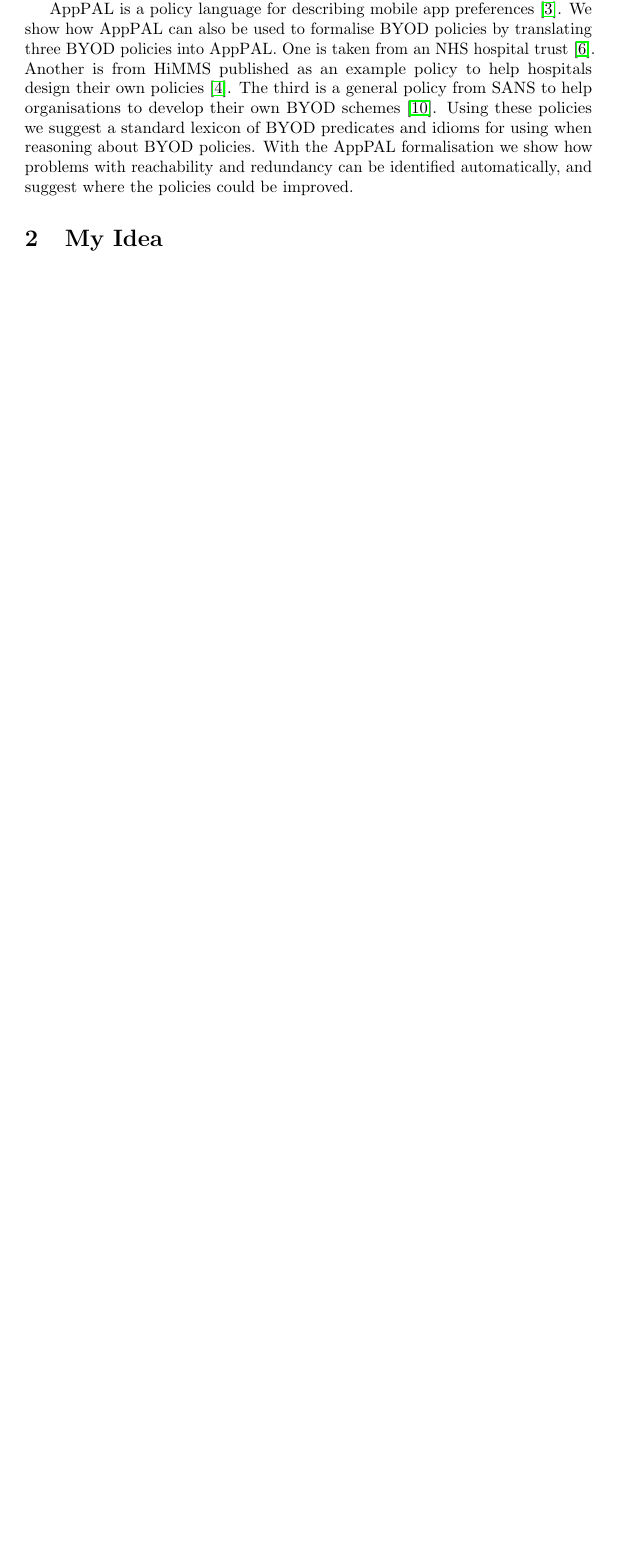
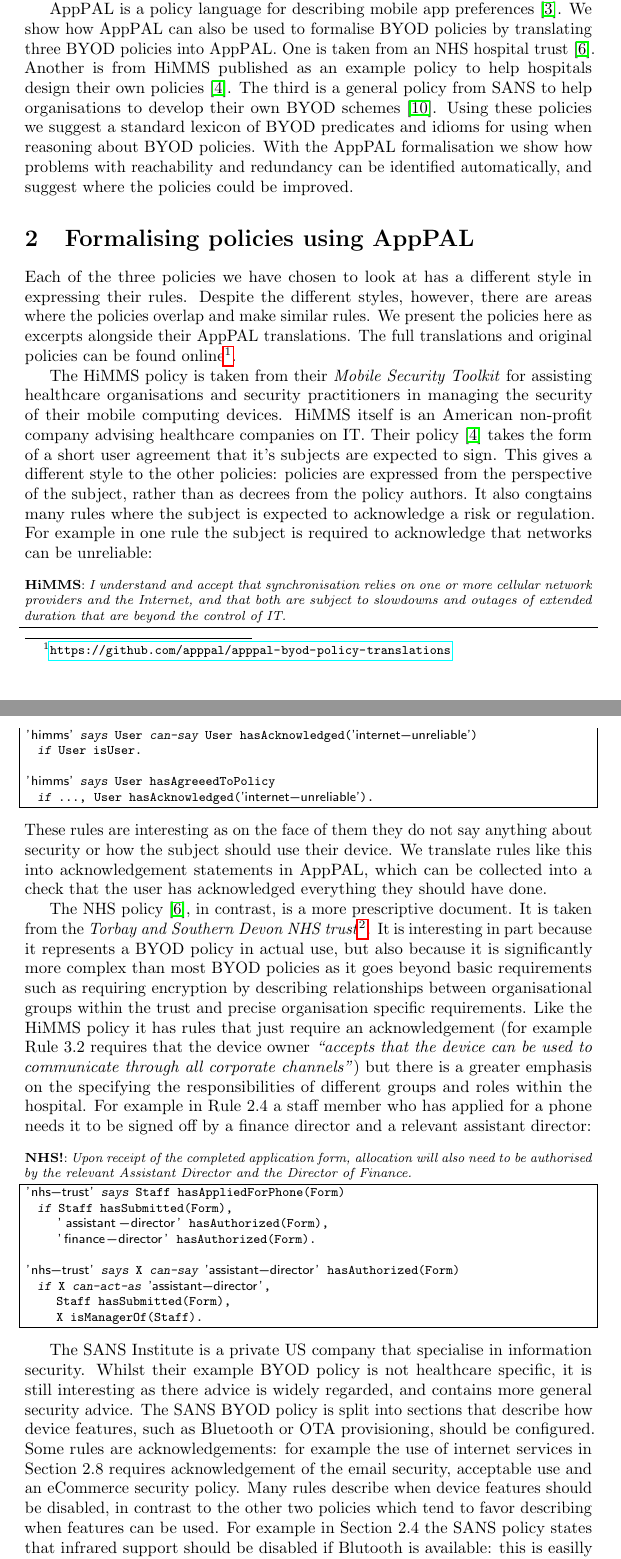
Before and after one commit to bogwonch/future-apppal-byod-paper, a LaTeX paper (paper-2.tex): part of page 2 of 3 before the commit and two parts of pages 2 and 3 of 5 after it, the two joined at a grey line, cut so that both start at the same text, the shorter picture padded with empty space. Compiled offline with pdfLaTeX.

Commit message:
Added intro to the three different policies

```diff
--- a/paper-2.tex
+++ b/paper-2.tex
@@ -6,6 +6,7 @@
 \usepackage{acronym}
 \acrodef{MDM}{mobile device management}
 \acrodef{BYOD}{bring your own device}
+\acrodef{HiMMS}{Healthcare Information and Management Systems Society}
 
 \usepackage{algorithm}
 \usepackage{algpseudocode}
@@ -90,12 +91,59 @@ We need to be able to identify problems before they happen.
 \apppal{} is a policy language for describing mobile app preferences~\cite{hallett_apppal_2016}.
 We show how \apppal{} can also be used to formalise \ac{BYOD} policies by translating three \ac{BYOD} policies into \apppal{}.
 One is taken from an NHS hospital trust~\cite{kennington_mobiles_2014}.
-Another is from HiMMS published as an example policy to help hospitals design their own policies~\cite{healthcare_information_and_management_systems_society_mobile_2012}.
+Another is from \ac{HiMMS} published as an example policy to help hospitals design their own policies~\cite{healthcare_information_and_management_systems_society_mobile_2012}.
 The third is a  general policy from SANS to help organisations to develop their own \ac{BYOD} schemes~\cite{nicholas_r._c._guerin_security_2008}.
 Using these policies we suggest a standard lexicon of BYOD predicates and idioms for using when reasoning about \ac{BYOD} policies.
 With the AppPAL formalisation we show how problems with reachability and redundancy can be identified automatically, and suggest where the policies could be improved.
 
-\section{My Idea}
+%\section{My Idea}
+\section{Formalising policies using AppPAL}
 % 2 pages
 \label{sec:idea}
 
+Each of the three policies we have chosen to look at has a different style in expressing their rules.
+Despite the different styles, however, there are areas where the policies overlap and make similar rules.
+We present the policies here as excerpts alongside their AppPAL translations.
+The full translations and original policies can be found online\footnote{\url{https://github.com/apppal/apppal-byod-policy-translations}}.
+
+The \ac{HiMMS} policy is taken from their \emph{Mobile Security Toolkit} for assisting healthcare organisations and security practitioners in managing the security of their mobile computing devices.
+\ac{HiMMS} itself is an American non-profit company advising healthcare companies on IT.
+Their policy~\cite{healthcare_information_and_management_systems_society_mobile_2012} takes the form of a short user agreement that it's subjects are expected to sign.
+This gives a different style to the other policies: policies are expressed from the perspective of the subject, rather than as decrees from the policy authors.
+It also congtains many rules where the subject is expected to acknowledge a risk or regulation.
+For example in one rule the subject is required to acknowledge that networks can be unreliable:
+\begin{lstlisting}[title={\footnotesize\textbf{\ac{HiMMS}}:~\itshape
+I understand and accept that synchronisation relies on one or more cellular network providers and the Internet, and that both are subject to slowdowns and outages of extended duration that are beyond the control of IT.}]
+'himms' says User can-say User hasAcknowledged('internet-unreliable')
+  if User isUser.
+
+'himms' says User hasAgreeedToPolicy
+  if ...,  User hasAcknowledged('internet-unreliable').
+\end{lstlisting}
+These rules are interesting as on the face of them they do not say anything about security or how the subject should use their device.
+We translate rules like this into acknowledgement statements in AppPAL, which can be collected into a check that the user has acknowledged everything they should have done.
+
+The NHS policy~\cite{kennington_mobiles_2014}, in contrast, is a more prescriptive document.
+It is taken from the \emph{Torbay and Southern Devon NHS trust}\footnote{The NHS is organised into a series fo \emph{trusts}, each of which contains several hospitals.  A doctor may work at several hospitals within a trust.}.
+It is interesting in part because it represents a \ac{BYOD} policy in actual use, but also because it is significantly more complex than most \ac{BYOD} policies as it goes beyond basic requirements such as requiring encryption by describing relationships between organisational groups within the trust and precise organisation specific requirements.
+Like the \ac{HiMMS} policy it has rules that just require an acknowledgement (for example Rule~3.2 requires that the device owner \emph{``accepts that the device can be used to communicate through all corporate channels''}) but there is a greater emphasis on the specifying the responsibilities of different groups and roles within the hospital.  For example in Rule~2.4 a staff member who has applied for a phone needs it to be signed off by a finance director and a relevant assistant director:
+\begin{lstlisting}[title={\footnotesize\textbf{\ac{NHS}}:~\itshape
+Upon receipt of the completed application form, allocation will also need to be authorised by the relevant Assistant Director and the Director of Finance.}]
+'nhs-trust' says Staff hasAppliedForPhone(Form)
+  if Staff hasSubmitted(Form),
+     'assistant-director' hasAuthorized(Form),
+     'finance-director' hasAuthorized(Form).
+
+'nhs-trust' says X can-say 'assistant-director' hasAuthorized(Form)
+  if X can-act-as 'assistant-director',
+     Staff hasSubmitted(Form),
+     X isManagerOf(Staff).
+\end{lstlisting}
+
+The SANS Institute is a private US company that specialise in information security.
+Whilst their example \ac{BYOD} policy is not healthcare specific, it is still interesting as there advice is widely regarded, and contains more general security advice.
+The SANS \ac{BYOD} policy is split into sections that describe how device features, such as Bluetooth or OTA provisioning, should be configured.  Some rules are acknowledgements: for example the use of internet services in Section~2.8 requires acknowledgement of the email security, acceptable use and an eCommerce security policy.
+Many rules describe when device features should be disabled, in contrast to the other two policies which tend to favor describing when features can be used.
+For example in Section~2.4 the SANS policy states that infrared support should be disabled if Blutooth is available: this is easilly expressed in AppPAL:
+\begin{lstlisting}[title={\footnotesize\textbf{\ac{SANS}}:~\itshape
+Infrared supported MUST be disabled if Bluetooth connectivity is supported.}]
```
Also changed, not shown: paper-2.tex (9 more changed lines).
